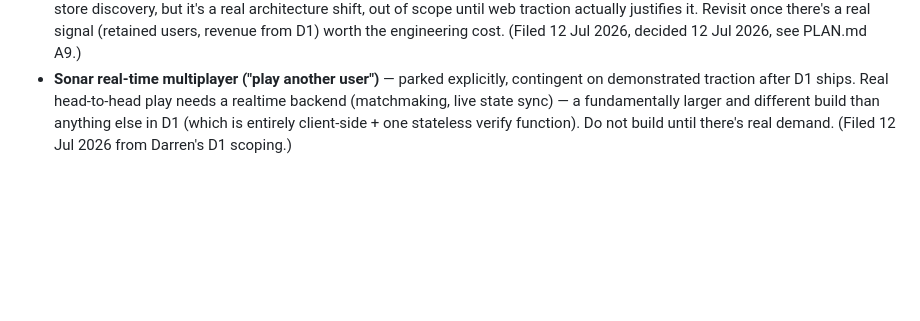
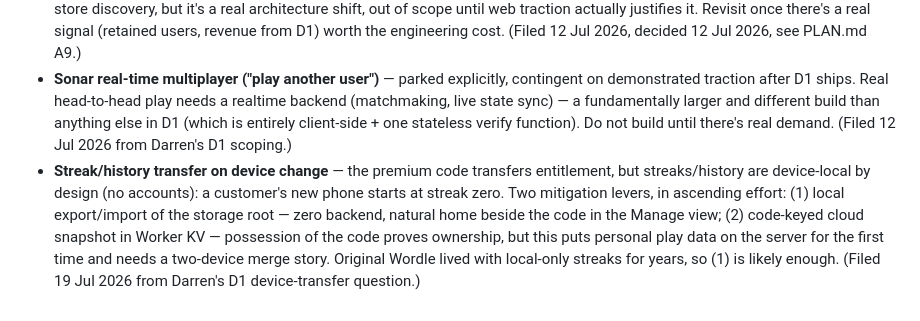
Before and after one commit to DVRNZ86/daybatch, a Markdown page: IDEAS.md, the part around the change. Rendered like a GitHub page; blank space fills up the shorter version.

Commit message:
D1: file streak-transfer-on-device-change idea to IDEAS.md
Co-Authored-By: Claude Fable 5 <noreply@anthropic.com>

```diff
--- a/IDEAS.md
+++ b/IDEAS.md
@@ -31,3 +31,4 @@ New ideas land here with a one-line rationale. Nothing exits mid-phase; entries
 - **Monetization model + marketing plan** — Darren's original brief (before this repo existed) asked for a plan to "implement, market and monetise." Now specified: three-tier pricing ($2/mo, $20/yr, $30 lifetime), redemption-code entitlement, no accounts — see PLAN.md A9 (architecture) and D1 (phase/acceptance criteria). Still outstanding: the actual go-to-market/marketing timeline itself, anchored on the 10 Sep 2026 launch (EPOCH). (Filed 12 Jul 2026, updated 12 Jul 2026 once D1 was spec'd.)
 - **Web-only vs. native wrap (Capacitor)** — decided for now: stay web-only (PWA + Stripe, no accounts) deliberately, to build traction before spending on a native wrap. Not permanent — a future Capacitor wrap would unlock native App/Play Store IAP + store discovery, but it's a real architecture shift, out of scope until web traction actually justifies it. Revisit once there's a real signal (retained users, revenue from D1) worth the engineering cost. (Filed 12 Jul 2026, decided 12 Jul 2026, see PLAN.md A9.)
 - **Sonar real-time multiplayer ("play another user")** — parked explicitly, contingent on demonstrated traction after D1 ships. Real head-to-head play needs a realtime backend (matchmaking, live state sync) — a fundamentally larger and different build than anything else in D1 (which is entirely client-side + one stateless verify function). Do not build until there's real demand. (Filed 12 Jul 2026 from Darren's D1 scoping.)
+- **Streak/history transfer on device change** — the premium code transfers entitlement, but streaks/history are device-local by design (no accounts): a customer's new phone starts at streak zero. Two mitigation levers, in ascending effort: (1) local export/import of the storage root — zero backend, natural home beside the code in the Manage view; (2) code-keyed cloud snapshot in Worker KV — possession of the code proves ownership, but this puts personal play data on the server for the first time and needs a two-device merge story. Original Wordle lived with local-only streaks for years, so (1) is likely enough. (Filed 19 Jul 2026 from Darren's D1 device-transfer question.)
```
